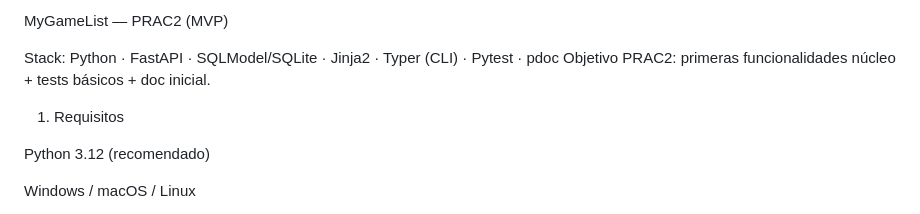
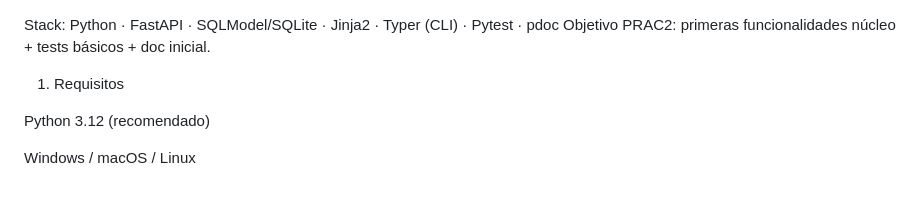
Before and after one commit to Fernanplays46/Mygamelist, a Markdown page: Mygamelist-main/mygamelist/README.md, the part around the change. Drawn GitHub-style.

```diff
--- a/Mygamelist-main/mygamelist/README.md
+++ b/Mygamelist-main/mygamelist/README.md
@@ -1,4 +1,4 @@
-MyGameList — PRAC2 (MVP)
+
 
 Stack: Python · FastAPI · SQLModel/SQLite · Jinja2 · Typer (CLI) · Pytest · pdoc
 Objetivo PRAC2: primeras funcionalidades núcleo + tests básicos + doc inicial.
```
